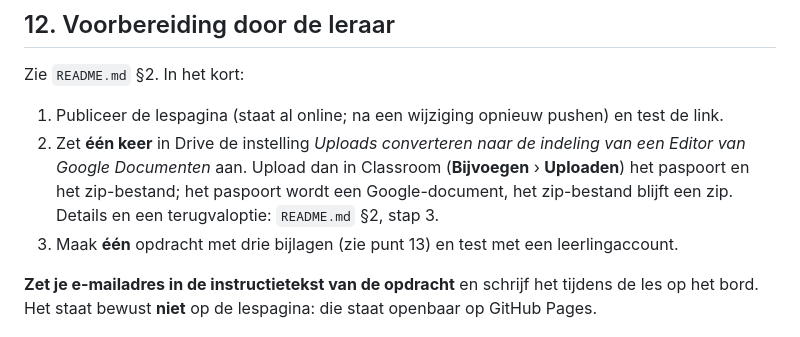
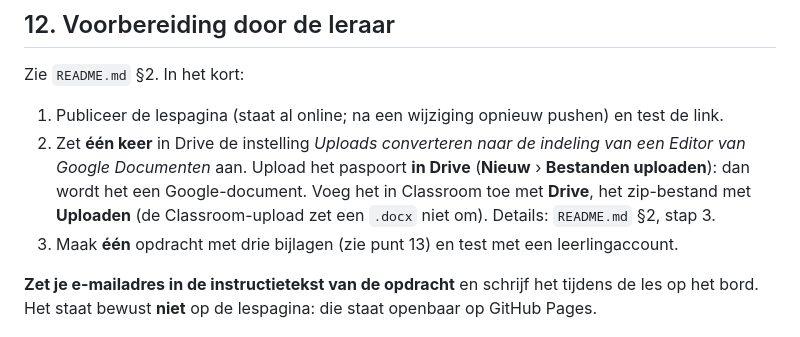
Before and after one commit to jonasdaltongent/Stageportfolio-Speelboom, a Markdown page: lesvoorbereiding.md, the part around the change. GitHub-like rendering.

```diff
--- a/lesvoorbereiding.md
+++ b/lesvoorbereiding.md
@@ -150,9 +150,9 @@ Zie `README.md` §2. In het kort:
 
 1. Publiceer de lespagina (staat al online; na een wijziging opnieuw pushen) en test de link.
 2. Zet **één keer** in Drive de instelling *Uploads converteren naar de indeling van een Editor
-   van Google Documenten* aan. Upload dan in Classroom (**Bijvoegen** › **Uploaden**) het paspoort
-   en het zip-bestand; het paspoort wordt een Google-document, het zip-bestand blijft een zip.
-   Details en een terugvaloptie: `README.md` §2, stap 3.
+   van Google Documenten* aan. Upload het paspoort **in Drive** (**Nieuw** › **Bestanden uploaden**):
+   dan wordt het een Google-document. Voeg het in Classroom toe met **Drive**, het zip-bestand met
+   **Uploaden** (de Classroom-upload zet een `.docx` niet om). Details: `README.md` §2, stap 3.
 3. Maak **één** opdracht met drie bijlagen (zie punt 13) en test met een leerlingaccount.
 
 **Zet je e-mailadres in de instructietekst van de opdracht** en schrijf het tijdens de les op het
```
Also changed, not shown: README.md (+8 -10 lines).
